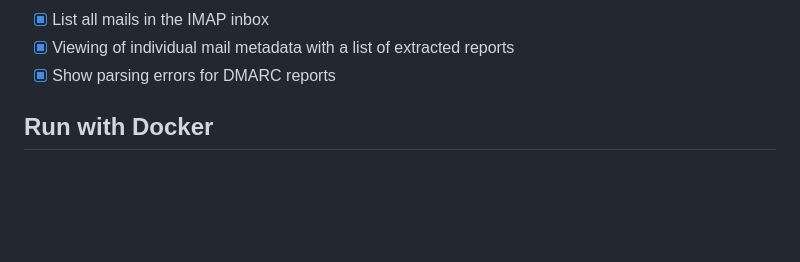
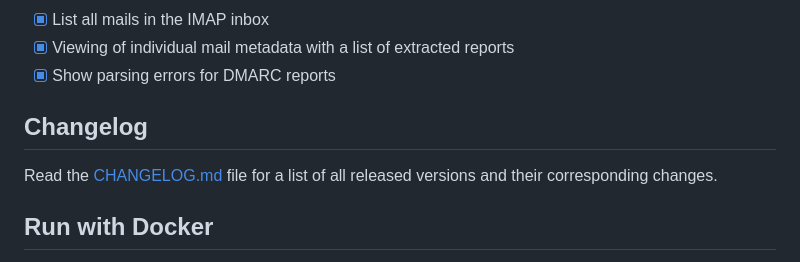
Before and after one commit to cry-inc/dmarc-report-viewer, a Markdown page: README.md, the part around the change. GitHub-like rendering; blank space fills up the shorter version.

Commit message:
Add link to CHANGELOG.md to README.md

```diff
--- a/README.md
+++ b/README.md
@@ -32,6 +32,9 @@ Alternatively, you can use the tiny 10 MB Docker image to deploy the application
 - [x] List all mails in the IMAP inbox
 - [x] Viewing of individual mail metadata with a list of extracted reports
 - [x] Show parsing errors for DMARC reports
+
+## Changelog
+Read the [CHANGELOG.md](CHANGELOG.md) file for a list of all released versions and their corresponding changes.
 
 ## Run with Docker
 The latest version is automatically published as Docker image in the GitHub container registry.
```
